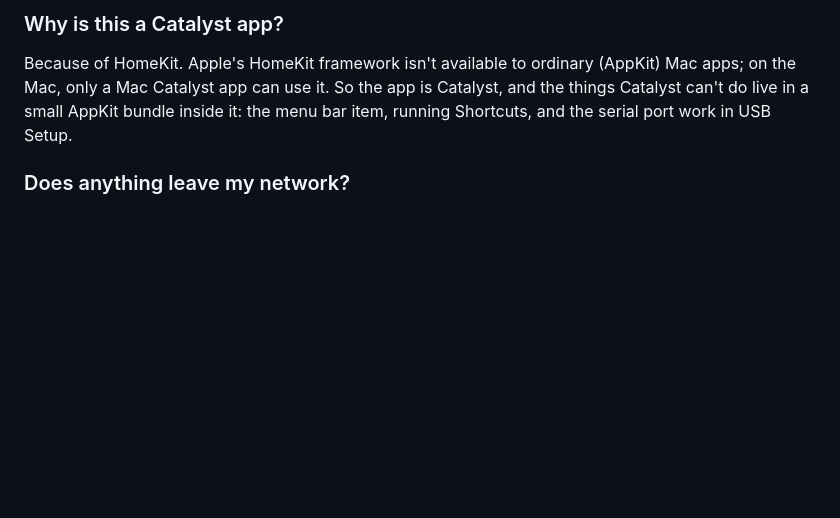
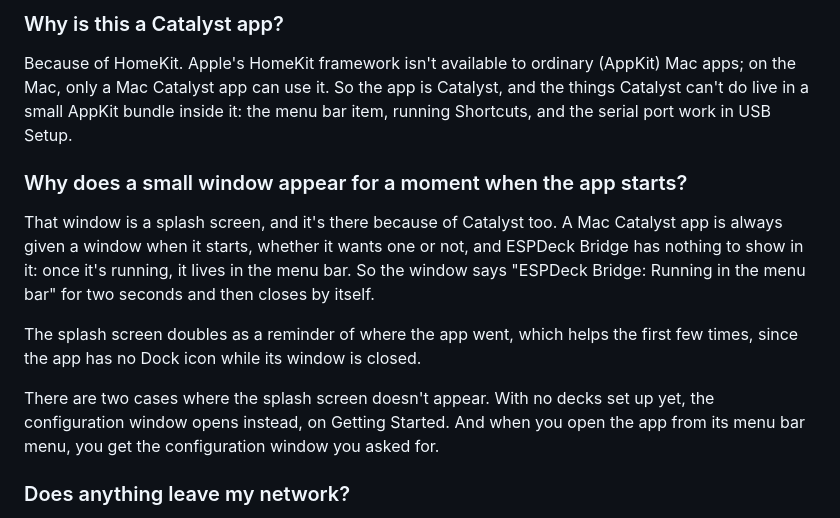
Before and after one commit to jangellx/ESPDeck, a Markdown page: docs/faq.md, the part around the change. Drawn GitHub-style; blank space fills up the shorter version.

Commit message:
FAQ: why the app shows a splash screen when it starts
Co-Authored-By: Claude Opus 5.5 <noreply@anthropic.com>

```diff
--- a/docs/faq.md
+++ b/docs/faq.md
@@ -52,6 +52,14 @@ It doesn't use it. The Stream Deck is plugged into the dev kit instead of a comp
 ### Why is this a Catalyst app?
 
 Because of HomeKit. Apple's HomeKit framework isn't available to ordinary (AppKit) Mac apps; on the Mac, only a Mac Catalyst app can use it. So the app is Catalyst, and the things Catalyst can't do live in a small AppKit bundle inside it: the menu bar item, running Shortcuts, and the serial port work in USB Setup.
+
+### Why does a small window appear for a moment when the app starts?
+
+That window is a splash screen, and it's there because of Catalyst too. A Mac Catalyst app is always given a window when it starts, whether it wants one or not, and ESPDeck Bridge has nothing to show in it: once it's running, it lives in the menu bar. So the window says "ESPDeck Bridge: Running in the menu bar" for two seconds and then closes by itself.
+
+The splash screen doubles as a reminder of where the app went, which helps the first few times, since the app has no Dock icon while its window is closed.
+
+There are two cases where the splash screen doesn't appear. With no decks set up yet, the configuration window opens instead, on Getting Started. And when you open the app from its menu bar menu, you get the configuration window you asked for.
 
 ### Does anything leave my network?
 
```
